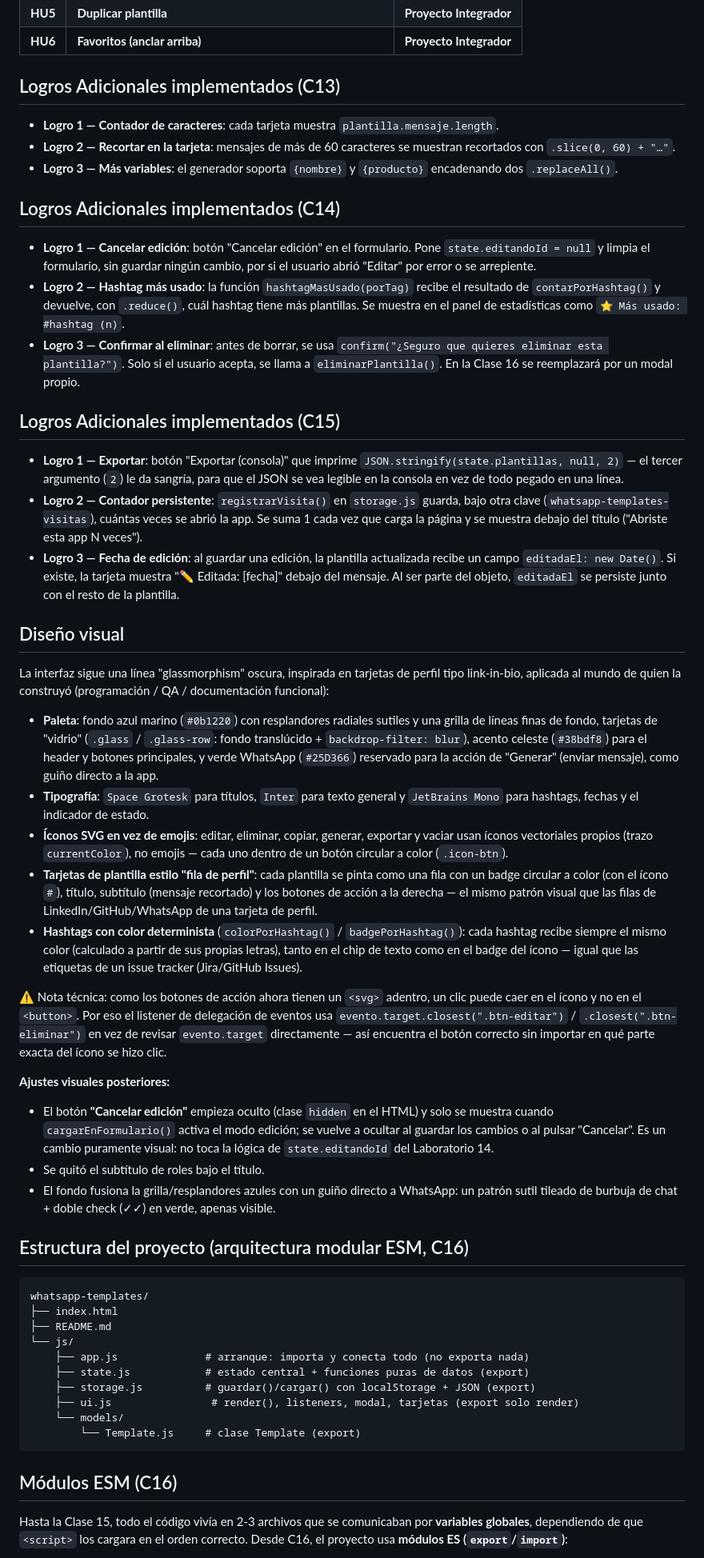
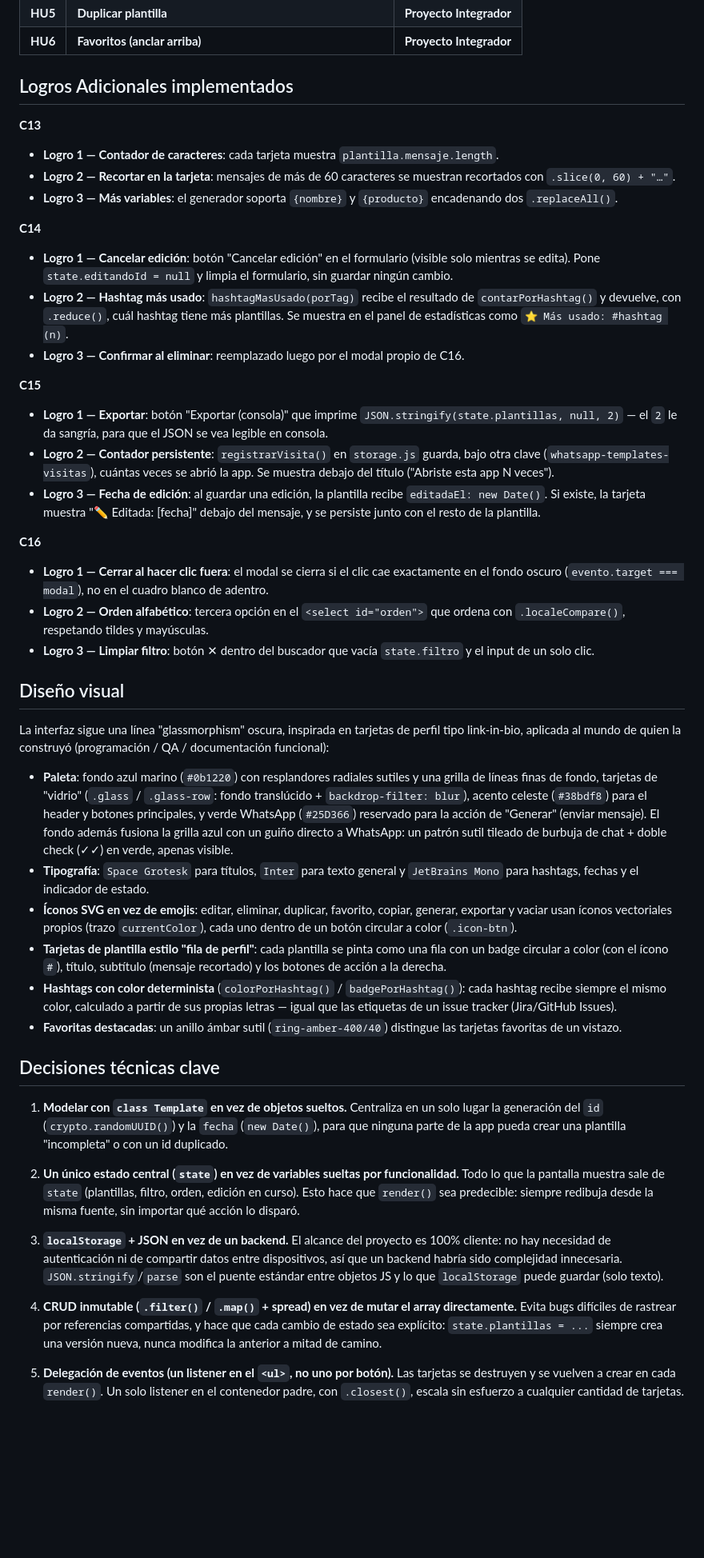
Before and after one commit to AndrePR16/whatsapp-templates, a Markdown page: README.md, the part around one of its changes. Shown at 80% size. Drawn GitHub-style; blank space fills up the shorter version.

````diff
--- a/README.md
+++ b/README.md
@@ -183,57 +253,48 @@ Más allá de las HU de los laboratorios, el proyecto integrador suma estas dos:
 | **HU5** | **Duplicar plantilla** | **Proyecto Integrador** |
 | **HU6** | **Favoritos (anclar arriba)** | **Proyecto Integrador** |
 
-## Logros Adicionales implementados (C13)
+## Logros Adicionales implementados
 
+**C13**
 - **Logro 1 — Contador de caracteres**: cada tarjeta muestra `plantilla.mensaje.length`.
 - **Logro 2 — Recortar en la tarjeta**: mensajes de más de 60 caracteres se muestran recortados con `.slice(0, 60) + "…"`.
 - **Logro 3 — Más variables**: el generador soporta `{nombre}` y `{producto}` encadenando dos `.replaceAll()`.
 
-## Logros Adicionales implementados (C14)
+**C14**
+- **Logro 1 — Cancelar edición**: botón "Cancelar edición" en el formulario (visible solo mientras se edita). Pone `state.editandoId = null` y limpia el formulario, sin guardar ningún cambio.
+- **Logro 2 — Hashtag más usado**: `hashtagMasUsado(porTag)` recibe el resultado de `contarPorHashtag()` y devuelve, con `.reduce()`, cuál hashtag tiene más plantillas. Se muestra en el panel de estadísticas como `⭐ Más usado: #hashtag (n)`.
+- **Logro 3 — Confirmar al eliminar**: reemplazado luego por el modal propio de C16.
 
-- **Logro 1 — Cancelar edición**: botón "Cancelar edición" en el formulario. Pone `state.editandoId = null` y limpia el formulario, sin guardar ningún cambio, por si el usuario abrió "Editar" por error o se arrepiente.
-- **Logro 2 — Hashtag más usado**: la función `hashtagMasUsado(porTag)` recibe el resultado de `contarPorHashtag()` y devuelve, con `.reduce()`, cuál hashtag tiene más plantillas. Se muestra en el panel de estadísticas como `⭐ Más usado: #hashtag (n)`.
-- **Logro 3 — Confirmar al eliminar**: antes de borrar, se usa `confirm("¿Seguro que quieres eliminar esta plantilla?")`. Solo si el usuario acepta, se llama a `eliminarPlantilla()`. En la Clase 16 se reemplazará por un modal propio.
+**C15**
+- **Logro 1 — Exportar**: botón "Exportar (consola)" que imprime `JSON.stringify(state.plantillas, null, 2)` — el `2` le da sangría, para que el JSON se vea legible en consola.
+- **Logro 2 — Contador persistente**: `registrarVisita()` en `storage.js` guarda, bajo otra clave (`whatsapp-templates-visitas`), cuántas veces se abrió la app. Se muestra debajo del título ("Abriste esta app N veces").
+- **Logro 3 — Fecha de edición**: al guardar una edición, la plantilla recibe `editadaEl: new Date()`. Si existe, la tarjeta muestra "✏️ Editada: [fecha]" debajo del mensaje, y se persiste junto con el resto de la plantilla.
 
-## Logros Adicionales implementados (C15)
-
-- **Logro 1 — Exportar**: botón "Exportar (consola)" que imprime `JSON.stringify(state.plantillas, null, 2)` — el tercer argumento (`2`) le da sangría, para que el JSON se vea legible en la consola en vez de todo pegado en una línea.
-- **Logro 2 — Contador persistente**: `registrarVisita()` en `storage.js` guarda, bajo otra clave (`whatsapp-templates-visitas`), cuántas veces se abrió la app. Se suma 1 cada vez que carga la página y se muestra debajo del título ("Abriste esta app N veces").
-- **Logro 3 — Fecha de edición**: al guardar una edición, la plantilla actualizada recibe un campo `editadaEl: new Date()`. Si existe, la tarjeta muestra "✏️ Editada: [fecha]" debajo del mensaje. Al ser parte del objeto, `editadaEl` se persiste junto con el resto de la plantilla.
+**C16**
+- **Logro 1 — Cerrar al hacer clic fuera**: el modal se cierra si el clic cae exactamente en el fondo oscuro (`evento.target === modal`), no en el cuadro blanco de adentro.
+- **Logro 2 — Orden alfabético**: tercera opción en el `<select id="orden">` que ordena con `.localeCompare()`, respetando tildes y mayúsculas.
+- **Logro 3 — Limpiar filtro**: botón ✕ dentro del buscador que vacía `state.filtro` y el input de un solo clic.
 
 ## Diseño visual
 
 La interfaz sigue una línea "glassmorphism" oscura, inspirada en tarjetas de perfil tipo link-in-bio, aplicada al mundo de quien la construyó (programación / QA / documentación funcional):
 
-- **Paleta**: fondo azul marino (`#0b1220`) con resplandores radiales sutiles y una grilla de líneas finas de fondo, tarjetas de "vidrio" (`.glass` / `.glass-row`: fondo translúcido + `backdrop-filter: blur`), acento celeste (`#38bdf8`) para el header y botones principales, y verde WhatsApp (`#25D366`) reservado para la acción de "Generar" (enviar mensaje), como guiño directo a la app.
+- **Paleta**: fondo azul marino (`#0b1220`) con resplandores radiales sutiles y una grilla de líneas finas de fondo, tarjetas de "vidrio" (`.glass` / `.glass-row`: fondo translúcido + `backdrop-filter: blur`), acento celeste (`#38bdf8`) para el header y botones principales, y verde WhatsApp (`#25D366`) reservado para la acción de "Generar" (enviar mensaje). El fondo además fusiona la grilla azul con un guiño directo a WhatsApp: un patrón sutil tileado de burbuja de chat + doble check (✓✓) en verde, apenas visible.
 - **Tipografía**: `Space Grotesk` para títulos, `Inter` para texto general y `JetBrains Mono` para hashtags, fechas y el indicador de estado.
-- **Íconos SVG en vez de emojis**: editar, eliminar, copiar, generar, exportar y vaciar usan íconos vectoriales propios (trazo `currentColor`), no emojis — cada uno dentro de un botón circular a color (`.icon-btn`).
-- **Tarjetas de plantilla estilo "fila de perfil"**: cada plantilla se pinta como una fila con un badge circular a color (con el ícono `#`), título, subtítulo (mensaje recortado) y los botones de acción a la derecha — el mismo patrón visual que las filas de LinkedIn/GitHub/WhatsApp de una tarjeta de perfil.
-- **Hashtags con color determinista** (`colorPorHashtag()` / `badgePorHashtag()`): cada hashtag recibe siempre el mismo color (calculado a partir de sus propias letras), tanto en el chip de texto como en el badge del ícono — igual que las etiquetas de un issue tracker (Jira/GitHub Issues).
+- **Íconos SVG en vez de emojis**: editar, eliminar, duplicar, favorito, copiar, generar, exportar y vaciar usan íconos vectoriales propios (trazo `currentColor`), cada uno dentro de un botón circular a color (`.icon-btn`).
+- **Tarjetas de plantilla estilo "fila de perfil"**: cada plantilla se pinta como una fila con un badge circular a color (con el ícono `#`), título, subtítulo (mensaje recortado) y los botones de acción a la derecha.
+- **Hashtags con color determinista** (`colorPorHashtag()` / `badgePorHashtag()`): cada hashtag recibe siempre el mismo color, calculado a partir de sus propias letras — igual que las etiquetas de un issue tracker (Jira/GitHub Issues).
+- **Favoritas destacadas**: un anillo ámbar sutil (`ring-amber-400/40`) distingue las tarjetas favoritas de un vistazo.
 
-⚠️ Nota técnica: como los botones de acción ahora tienen un `<svg>` adentro, un clic puede caer en el ícono y no en el `<button>`. Por eso el listener de delegación de eventos usa `evento.target.closest(".btn-editar")` / `.closest(".btn-eliminar")` en vez de revisar `evento.target` directamente — así encuentra el botón correcto sin importar en qué parte exacta del ícono se hizo clic.
+## Decisiones técnicas clave
 
-**Ajustes visuales posteriores:**
-- El botón **"Cancelar edición"** empieza oculto (clase `hidden` en el HTML) y solo se muestra cuando `cargarEnFormulario()` activa el modo edición; se vuelve a ocultar al guardar los cambios o al pulsar "Cancelar". Es un cambio puramente visual: no toca la lógica de `state.editandoId` del Laboratorio 14.
-- Se quitó el subtítulo de roles bajo el título.
-- El fondo fusiona la grilla/resplandores azules con un guiño directo a WhatsApp: un patrón sutil tileado de burbuja de chat + doble check (✓✓) en verde, apenas visible.
+1. **Modelar con `class Template` en vez de objetos sueltos.** Centraliza en un solo lugar la generación del `id` (`crypto.randomUUID()`) y la `fecha` (`new Date()`), para que ninguna parte de la app pueda crear una plantilla "incompleta" o con un id duplicado.
 
-## Estructura del proyecto (arquitectura modular ESM, C16)
+2. **Un único estado central (`state`) en vez de variables sueltas por funcionalidad.** Todo lo que la pantalla muestra sale de `state` (plantillas, filtro, orden, edición en curso). Esto hace que `render()` sea predecible: siempre redibuja desde la misma fuente, sin importar qué acción lo disparó.
 
-```
-whatsapp-templates/
-├── index.html
-├── README.md
-└── js/
-    ├── app.js              # arranque: importa y conecta todo (no exporta nada)
-    ├── state.js            # estado central + funciones puras de datos (export)
-    ├── storage.js          # guardar()/cargar() con localStorage + JSON (export)
-    ├── ui.js                # render(), listeners, modal, tarjetas (export solo render)
-    └── models/
-        └── Template.js     # clase Template (export)
-```
+3. **`localStorage` + JSON en vez de un backend.** El alcance del proyecto es 100% cliente: no hay necesidad de autenticación ni de compartir datos entre dispositivos, así que un backend habría sido complejidad innecesaria. `JSON.stringify`/`parse` son el puente estándar entre objetos JS y lo que `localStorage` puede guardar (solo texto).
 
-## Módulos ESM (C16)
+4. **CRUD inmutable (`.filter()` / `.map()` + spread) en vez de mutar el array directamente.** Evita bugs difíciles de rastrear por referencias compartidas, y hace que cada cambio de estado sea explícito: `state.plantillas = ...` siempre crea una versión nueva, nunca modifica la anterior a mitad de camino.
 
-Hasta la Clase 15, todo el código vivía en 2-3 archivos que se comunicaban por **variables globales**, dependiendo de que `<script>` los cargara en el orden correcto. Desde C16, el proyecto usa **módulos ES (`export`/`import`)**:
+5. **Delegación de eventos (un listener en el `<ul>`, no uno por botón).** Las tarjetas se destruyen y se vuelven a crear en cada `render()`. Un solo listener en el contenedor padre, con `.closest()`, escala sin esfuerzo a cualquier cantidad de tarjetas.
 
````
Also changed, not shown: other parts of README.md (+123 -93 lines).
